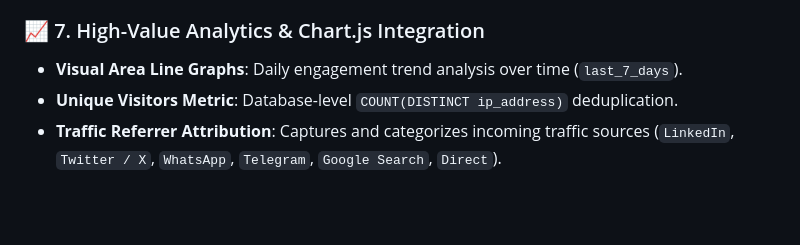
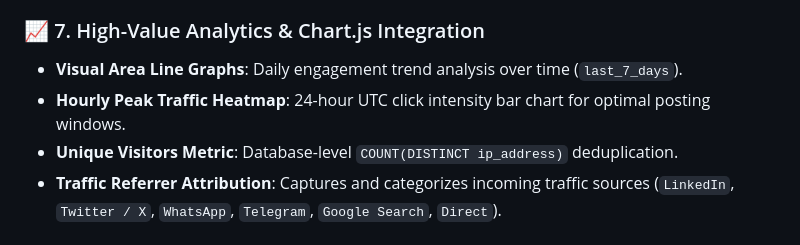
Before and after one commit to priyanshubarnwal122-ai/Linkforge, a Markdown page: README.md, the part around the change. Rendered like a GitHub page; blank space fills up the shorter version.

Commit message:
docs: add Hourly Peak Traffic Heatmap to README key features

```diff
--- a/README.md
+++ b/README.md
@@ -36,6 +36,7 @@ A single short link routes **iPhone/iPad** users to the Apple App Store, **Andro
 
 ### 📈 7. High-Value Analytics & Chart.js Integration
 * **Visual Area Line Graphs**: Daily engagement trend analysis over time (`last_7_days`).
+* **Hourly Peak Traffic Heatmap**: 24-hour UTC click intensity bar chart for optimal posting windows.
 * **Unique Visitors Metric**: Database-level `COUNT(DISTINCT ip_address)` deduplication.
 * **Traffic Referrer Attribution**: Captures and categorizes incoming traffic sources (`LinkedIn`, `Twitter / X`, `WhatsApp`, `Telegram`, `Google Search`, `Direct`).
 
```
